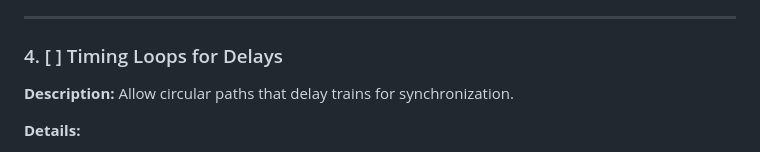
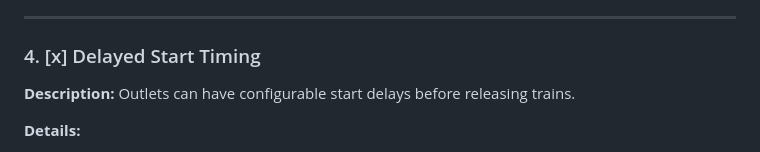
Before and after one commit to justinnewbold/LightCycle, a Markdown page: TODO.md, the part around the change. GitHub-like rendering.

Commit message:
Update and mark Delayed Start Timing as complete (replaces Timing Loops)

```diff
--- a/TODO.md
+++ b/TODO.md
@@ -62,8 +62,8 @@ Features to implement to make Light Cycle more like Trainyard, the classic puzzl
 
 ---
 
-### 4. [ ] Timing Loops for Delays
-**Description:** Allow circular paths that delay trains for synchronization.
+### 4. [x] Delayed Start Timing
+**Description:** Outlets can have configurable start delays before releasing trains.
 
 **Details:**
 - Paths can loop back on themselves
```
